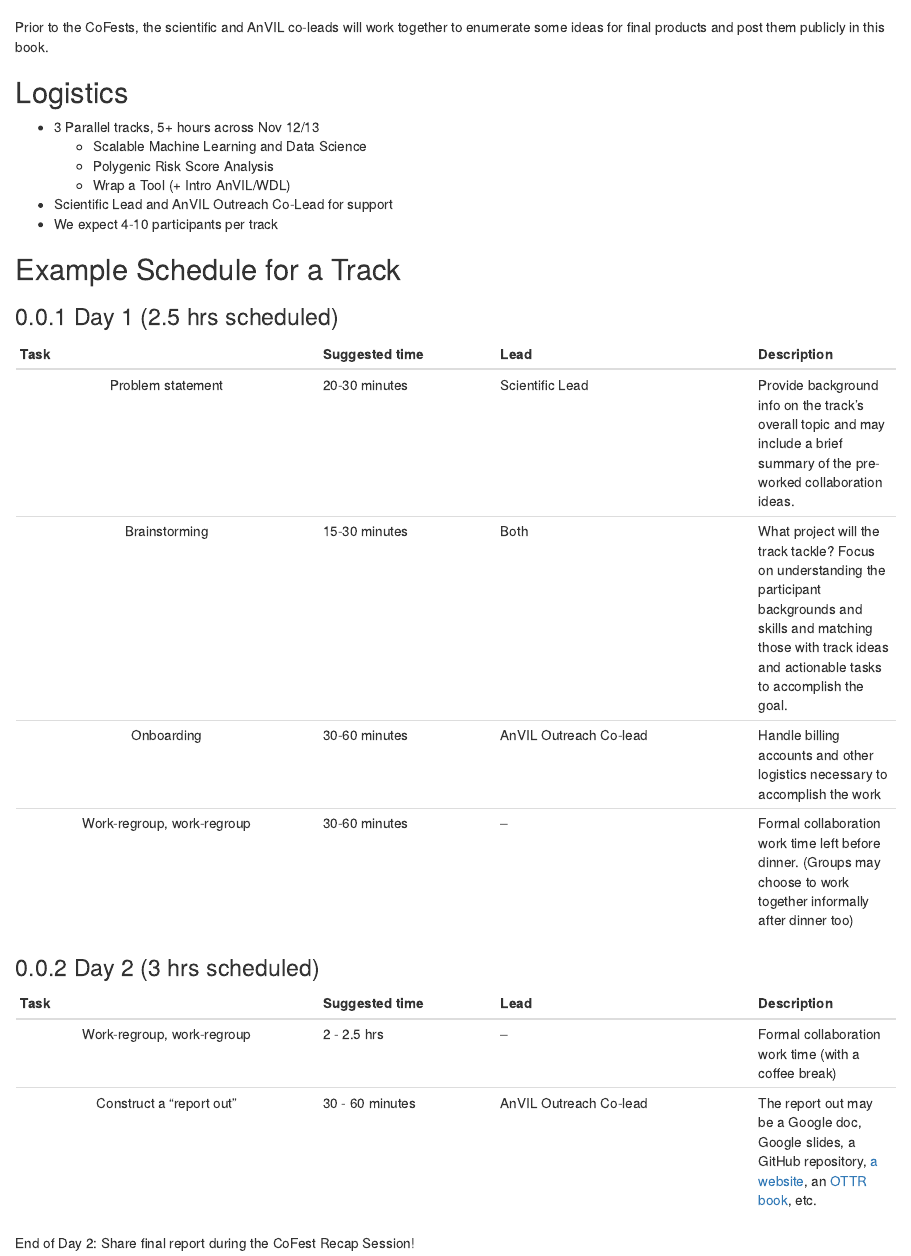
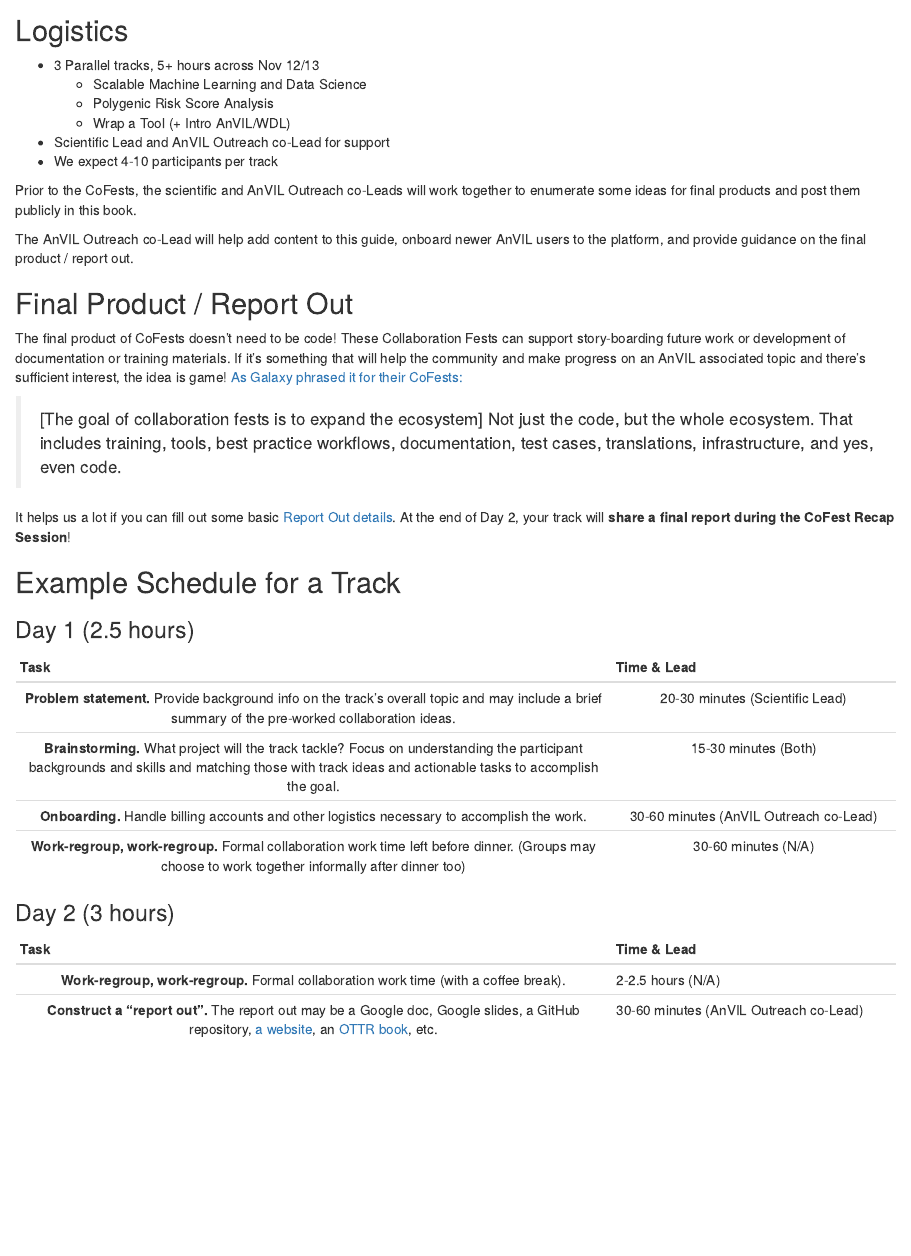
Before and after one commit to jhudsl/AnVIL_CoFests_2024, an R Markdown document (organizer-guide.Rmd): the page in a window 1100 px wide, from 500 px down before the commit and from 330 px down after it. Rendered offline with R 4.5, knitr and Pandoc, with nearby package versions; drawn as R Markdown's standard HTML page in place of the format the file asks for.

Commit message:
A bit or reorg

```diff
--- a/organizer-guide.Rmd
+++ b/organizer-guide.Rmd
@@ -20,30 +16,42 @@ The final product of CoFests doesn't need to be code! These Collaboration Fests
-Prior to the CoFests, the scientific and AnVIL co-leads will work together to enumerate some ideas for final products and post them publicly in this book.
-
 ## Logistics {- .unlisted}
 
 - 3 Parallel tracks, 5+ hours across Nov 12/13
   - Scalable Machine Learning and Data Science
   - Polygenic Risk Score Analysis
   - Wrap a Tool (+ Intro AnVIL/WDL)
-- Scientific Lead and AnVIL Outreach Co-Lead for support
+- Scientific Lead and AnVIL Outreach co-Lead for support
 - We expect 4-10 participants per track
+
+Prior to the CoFests, the scientific and AnVIL Outreach co-Leads will work together to enumerate some ideas for final products and post them publicly in this book.
+
+::: {.notice}
+The AnVIL Outreach co-Lead will help add content to this guide, onboard newer AnVIL users to the platform, and provide guidance on the final product / report out.
+:::
+
+## Final Product / Report Out {-}
+
+The final product of CoFests doesn't need to be code! These Collaboration Fests can support story-boarding future work or development of documentation or training materials. If it's something that will help the community and make progress on an AnVIL associated topic and there's sufficient interest, the idea is game! [As Galaxy phrased it for their CoFests:](https://galaxyproject.org/events/gcc2023/cofest/#goals)
+
+> [The goal of collaboration fests is to expand the ecosystem] Not just the code, but the whole ecosystem. That includes training, tools, best practice workflows, documentation, test cases, translations, infrastructure, and yes, even code.
+
+::: {.notice}
+It helps us a lot if you can fill out some basic [Report Out details](https://docs.google.com/document/d/1wLK88p_tY6L-a8IF5dIe7gmDlJC1RxeU8_pm1ClU2IE/edit?usp=sharing). At the end of Day 2, your track will **share a final report during the CoFest Recap Session**!
+:::
 
 ## Example Schedule for a Track {- .unlisted}
 
-### Day 1 (2.5 hrs scheduled)
+### Day 1 (2.5 hours) {-}
 
-| Task                      | Suggested time | Lead                  | Description |
-|:-------------------------:|:---------------|:----------------------|:------------|
-| Problem statement         | 20-30 minutes  | Scientific Lead       | Provide background info on the track's overall topic and may include a brief summary of the pre-worked collaboration ideas.|
-| Brainstorming             | 15-30 minutes  | Both                  | What project will the track tackle? Focus on understanding the participant backgrounds and skills and matching those with track ideas and actionable tasks to accomplish the goal. |
-| Onboarding                | 30-60 minutes  | AnVIL Outreach Co-lead| Handle billing accounts and other logistics necessary to accomplish the work |
-| Work-regroup, work-regroup| 30-60 minutes  | --                    | Formal collaboration work time left before dinner. (Groups may choose to work together informally after dinner too) |
+| Task                      | Time & Lead |
+|:-------------------------:|:-----------:|
+| **Problem statement.** Provide background info on the track's overall topic and may include a brief summary of the pre-worked collaboration ideas. | 20-30 minutes (Scientific Lead) |
+| **Brainstorming.** What project will the track tackle? Focus on understanding the participant backgrounds and skills and matching those with track ideas and actionable tasks to accomplish the goal. | 15-30 minutes (Both) |
+| **Onboarding.** Handle billing accounts and other logistics necessary to accomplish the work. | 30-60 minutes (AnVIL Outreach co-Lead) |
+| **Work-regroup, work-regroup.** Formal collaboration work time left before dinner. (Groups may choose to work together informally after dinner too) | 30-60 minutes (N/A) |
 
-### Day 2 (3 hrs scheduled)
+### Day 2 (3 hours) {-}
 
-| Task                      | Suggested time | Lead                  | Description |
-|:-------------------------:|:---------------|:----------------------|:------------|
-| Work-regroup, work-regroup| 2 - 2.5 hrs    | --                    | Formal collaboration work time (with a coffee break) |
-| Construct a "report out"  | 30 - 60 minutes| AnVIL Outreach Co-lead| The report out may be a Google doc, Google slides, a GitHub repository, [a website](https://github.com/jhudsl/OTTR_Template_Website), an [OTTR book](https://github.com/jhudsl/OTTR_Template), etc.|
-
-End of Day 2: Share final report during the CoFest Recap Session!
+| Task                      | Time & Lead |
+|:-------------------------:|:------------|
+| **Work-regroup, work-regroup.** Formal collaboration work time (with a coffee break). | 2-2.5 hours (N/A) |
+| **Construct a "report out".** The report out may be a Google doc, Google slides, a GitHub repository, [a website](https://github.com/jhudsl/OTTR_Template_Website), an [OTTR book](https://github.com/jhudsl/OTTR_Template), etc. | 30-60 minutes (AnVIL Outreach co-Lead) |
```
Also changed, not shown: organizer-guide.Rmd (4 more changed lines).
